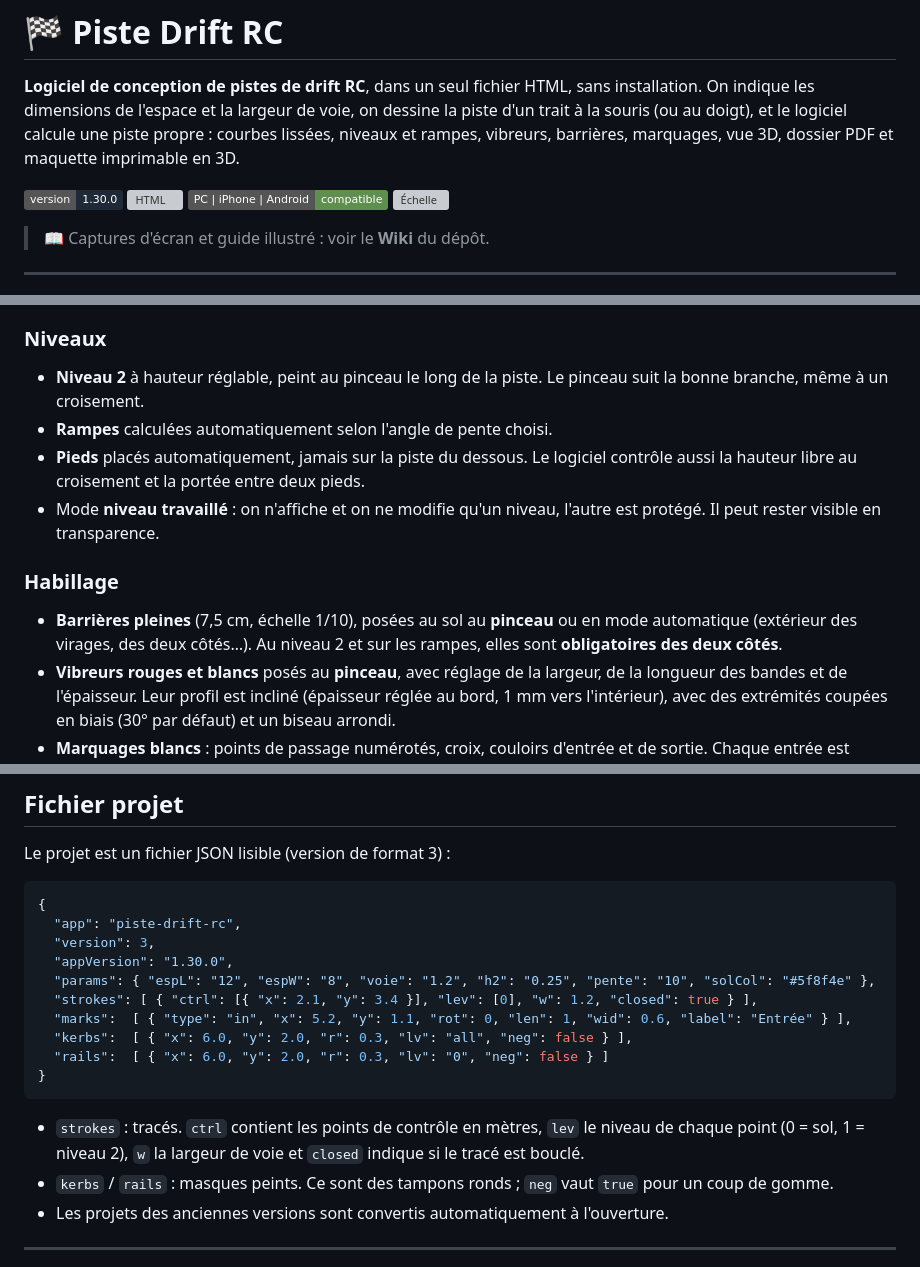
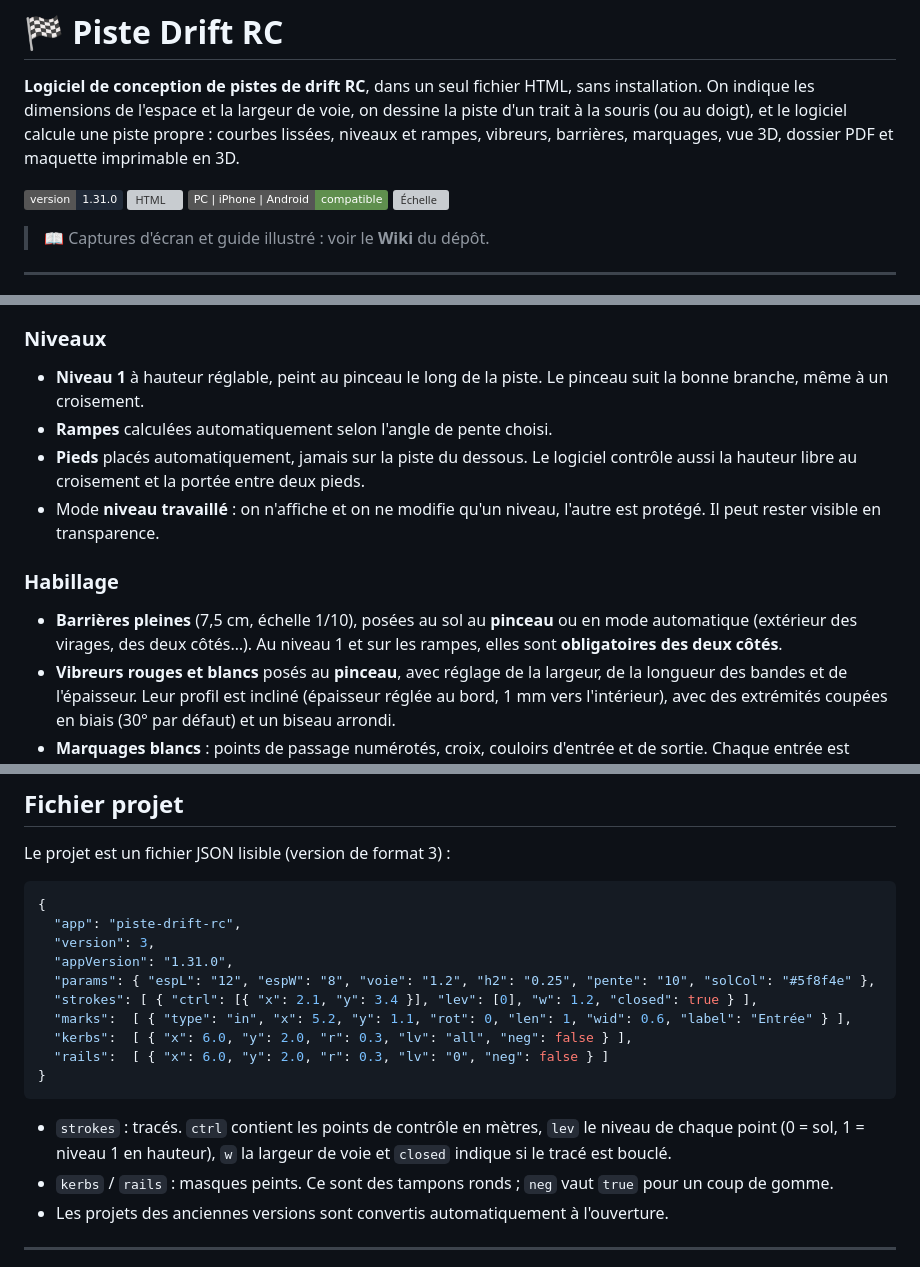
Before and after one commit to vince50/TrackDriftRC, a Markdown page: README.md, 3 parts joined by grey strips. Drawn GitHub-style; badges without logos; grey boxes are pictures that could not be loaded.

````diff
--- a/README.md
+++ b/README.md
@@ -3,7 +3,7 @@
 **Logiciel de conception de pistes de drift RC**, dans un seul fichier HTML, sans installation.
 On indique les dimensions de l'espace et la largeur de voie, on dessine la piste d'un trait à la souris (ou au doigt), et le logiciel calcule une piste propre : courbes lissées, niveaux et rampes, vibreurs, barrières, marquages, vue 3D, dossier PDF et maquette imprimable en 3D.
 
-![Version](https://img.shields.io/badge/version-1.30.0-1f2937)
+![Version](https://img.shields.io/badge/version-1.31.0-1f2937)
 ![HTML](https://img.shields.io/badge/HTML%20%2F%20JavaScript-un%20seul%20fichier-e85d04)
 ![Plateformes](https://img.shields.io/badge/PC%20%7C%20iPhone%20%7C%20Android-compatible-5f8f4e)
 ![Échelle](https://img.shields.io/badge/%C3%A9chelle-1%2F10-d62828)
@@ -50,13 +50,13 @@ Aucune installation et aucun serveur ne sont nécessaires. Seule la **vue 3D** c
 - **Raccords propres** entre tracés : arrondi de rayon réglable quand un tracé arrive sur un autre.
 
 ### Niveaux
-- **Niveau 2** à hauteur réglable, peint au pinceau le long de la piste. Le pinceau suit la bonne branche, même à un croisement.
+- **Niveau 1** à hauteur réglable, peint au pinceau le long de la piste. Le pinceau suit la bonne branche, même à un croisement.
 - **Rampes** calculées automatiquement selon l'angle de pente choisi.
 - **Pieds** placés automatiquement, jamais sur la piste du dessous. Le logiciel contrôle aussi la hauteur libre au croisement et la portée entre deux pieds.
 - Mode **niveau travaillé** : on n'affiche et on ne modifie qu'un niveau, l'autre est protégé. Il peut rester visible en transparence.
 
 ### Habillage
-- **Barrières pleines** (7,5 cm, échelle 1/10), posées au sol au **pinceau** ou en mode automatique (extérieur des virages, des deux côtés…). Au niveau 2 et sur les rampes, elles sont **obligatoires des deux côtés**.
+- **Barrières pleines** (7,5 cm, échelle 1/10), posées au sol au **pinceau** ou en mode automatique (extérieur des virages, des deux côtés…). Au niveau 1 et sur les rampes, elles sont **obligatoires des deux côtés**.
 - **Vibreurs rouges et blancs** posés au **pinceau**, avec réglage de la largeur, de la longueur des bandes et de l'épaisseur. Leur profil est incliné (épaisseur réglée au bord, 1 mm vers l'intérieur), avec des extrémités coupées en biais (30° par défaut) et un biseau arrondi.
 - **Marquages blancs** : points de passage numérotés, croix, couloirs d'entrée et de sortie. Chaque entrée est **reliée à sa sortie** par une ligne qui suit la courbe.
 - **Couleur du sol** réglable (gazon, béton, moquette, parquet…), visible en 2D et en 3D.
@@ -120,7 +120,7 @@ Le projet est un fichier JSON lisible (version de format 3) :
 {
   "app": "piste-drift-rc",
   "version": 3,
-  "appVersion": "1.30.0",
+  "appVersion": "1.31.0",
   "params": { "espL": "12", "espW": "8", "voie": "1.2", "h2": "0.25", "pente": "10", "solCol": "#5f8f4e" },
   "strokes": [ { "ctrl": [{ "x": 2.1, "y": 3.4 }], "lev": [0], "w": 1.2, "closed": true } ],
   "marks":  [ { "type": "in", "x": 5.2, "y": 1.1, "rot": 0, "len": 1, "wid": 0.6, "label": "Entrée" } ],
@@ -129,7 +129,7 @@ Le projet est un fichier JSON lisible (version de format 3) :
 }
 ```
 
-- `strokes` : tracés. `ctrl` contient les points de contrôle en mètres, `lev` le niveau de chaque point (0 = sol, 1 = niveau 2), `w` la largeur de voie et `closed` indique si le tracé est bouclé.
+- `strokes` : tracés. `ctrl` contient les points de contrôle en mètres, `lev` le niveau de chaque point (0 = sol, 1 = niveau 1 en hauteur), `w` la largeur de voie et `closed` indique si le tracé est bouclé.
 - `kerbs` / `rails` : masques peints. Ce sont des tampons ronds ; `neg` vaut `true` pour un coup de gomme.
 - Les projets des anciennes versions sont convertis automatiquement à l'ouverture.
 
````
Also changed, not shown: other parts of README.md (+2 -2 lines).
